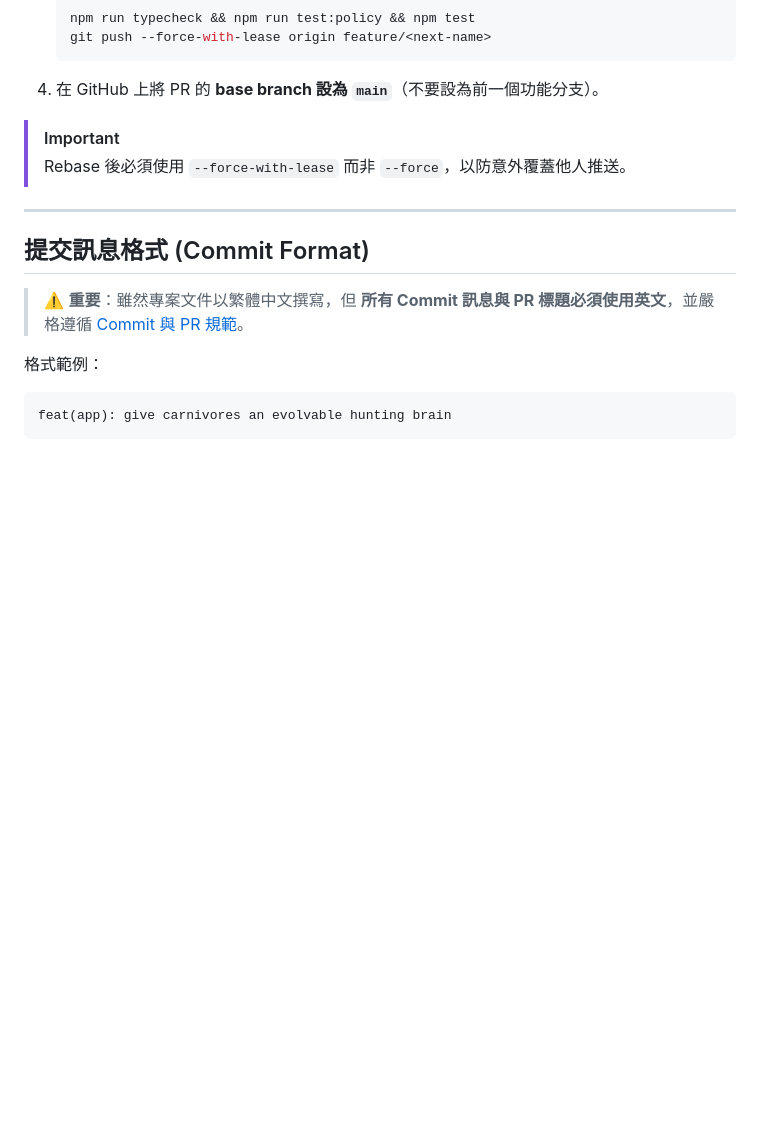
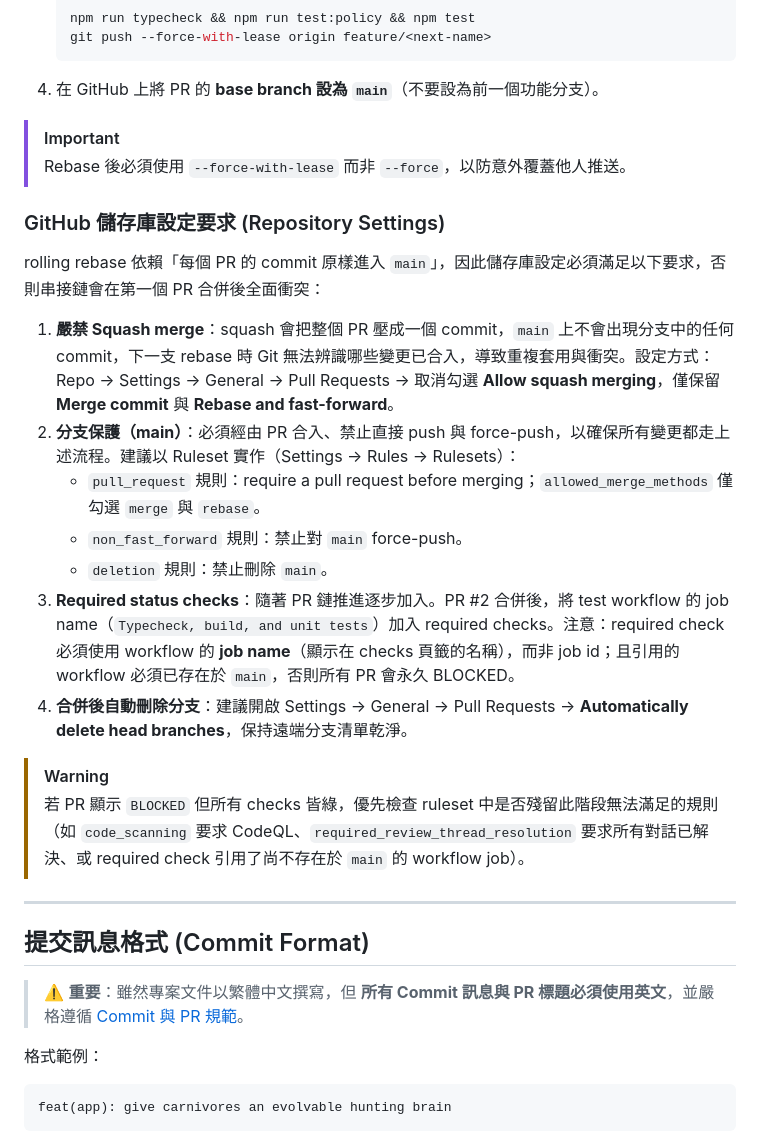
Before and after one commit to Youchenjiang/app-wildwatch, a Markdown page: CONTRIBUTING.md, the part around the change. Drawn GitHub-style; blank space fills up the shorter version.

Commit message:
docs(docs): document repository settings required by chained PRs
1. Require squash merging to stay disabled so rebases skip merged commits.
2. Document the main-branch ruleset: PR-only, no force-push, no deletion.
3. Explain when to add required status checks and their job-name pitfall.
4. Enable automatic head-branch deletion after merge.

```diff
--- a/CONTRIBUTING.md
+++ b/CONTRIBUTING.md
@@ -58,6 +58,21 @@ main ──▶ merge PR #1 ──▶ merge PR #2 ──▶ merge PR #N
 > [!IMPORTANT]
 > Rebase 後必須使用 `--force-with-lease` 而非 `--force`，以防意外覆蓋他人推送。
 
+### GitHub 儲存庫設定要求 (Repository Settings)
+
+rolling rebase 依賴「每個 PR 的 commit 原樣進入 `main`」，因此儲存庫設定必須滿足以下要求，否則串接鏈會在第一個 PR 合併後全面衝突：
+
+1. **嚴禁 Squash merge**：squash 會把整個 PR 壓成一個 commit，`main` 上不會出現分支中的任何 commit，下一支 rebase 時 Git 無法辨識哪些變更已合入，導致重複套用與衝突。設定方式：Repo → Settings → General → Pull Requests → 取消勾選 **Allow squash merging**，僅保留 **Merge commit** 與 **Rebase and fast-forward**。
+2. **分支保護（main）**：必須經由 PR 合入、禁止直接 push 與 force-push，以確保所有變更都走上述流程。建議以 Ruleset 實作（Settings → Rules → Rulesets）：
+   - `pull_request` 規則：require a pull request before merging；`allowed_merge_methods` 僅勾選 `merge` 與 `rebase`。
+   - `non_fast_forward` 規則：禁止對 `main` force-push。
+   - `deletion` 規則：禁止刪除 `main`。
+3. **Required status checks**：隨著 PR 鏈推進逐步加入。PR #2 合併後，將 test workflow 的 job name（`Typecheck, build, and unit tests`）加入 required checks。注意：required check 必須使用 workflow 的 **job name**（顯示在 checks 頁籤的名稱），而非 job id；且引用的 workflow 必須已存在於 `main`，否則所有 PR 會永久 BLOCKED。
+4. **合併後自動刪除分支**：建議開啟 Settings → General → Pull Requests → **Automatically delete head branches**，保持遠端分支清單乾淨。
+
+> [!WARNING]
+> 若 PR 顯示 `BLOCKED` 但所有 checks 皆綠，優先檢查 ruleset 中是否殘留此階段無法滿足的規則（如 `code_scanning` 要求 CodeQL、`required_review_thread_resolution` 要求所有對話已解決、或 required check 引用了尚不存在於 `main` 的 workflow job）。
+
 ---
 
 ## 提交訊息格式 (Commit Format)
```
